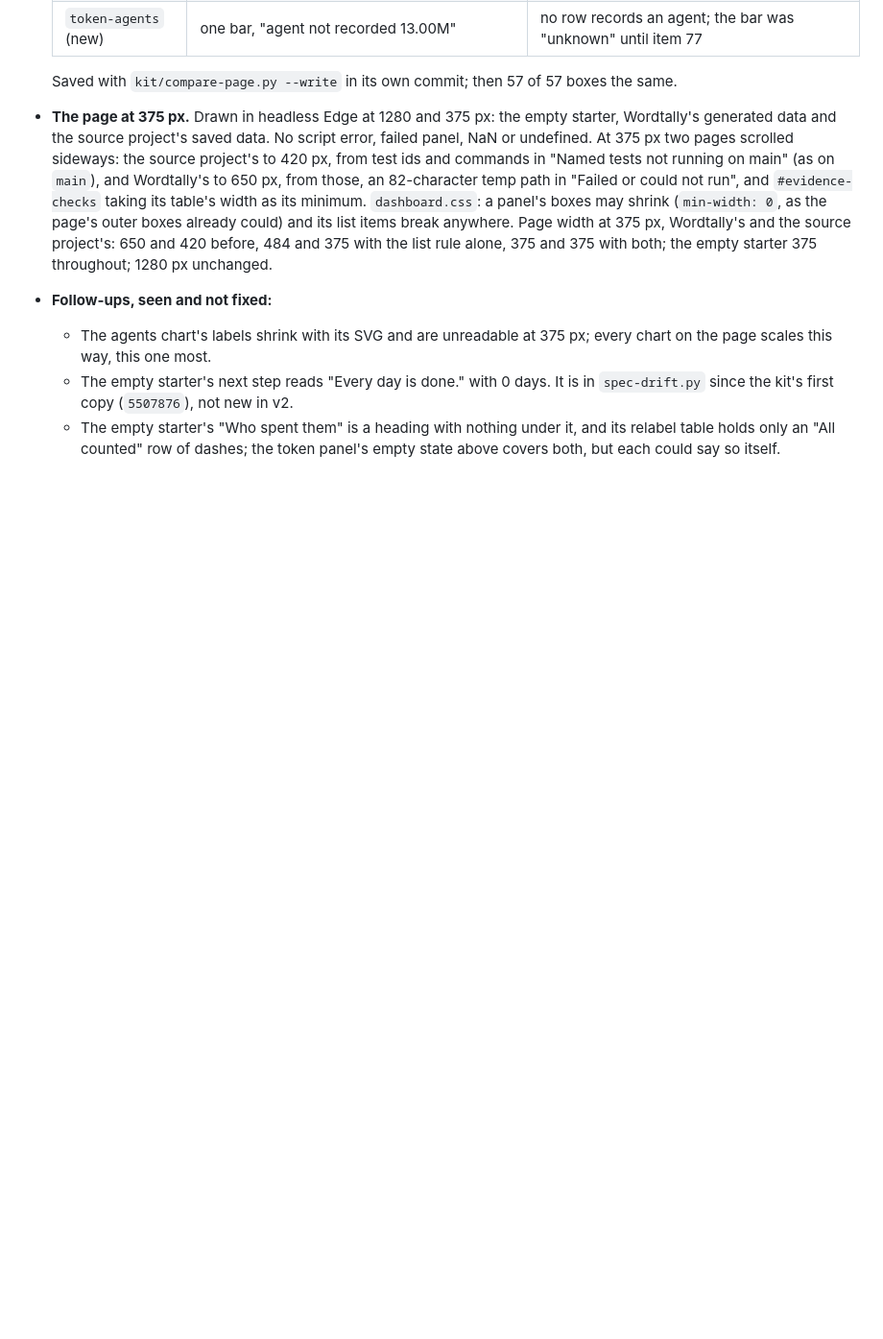
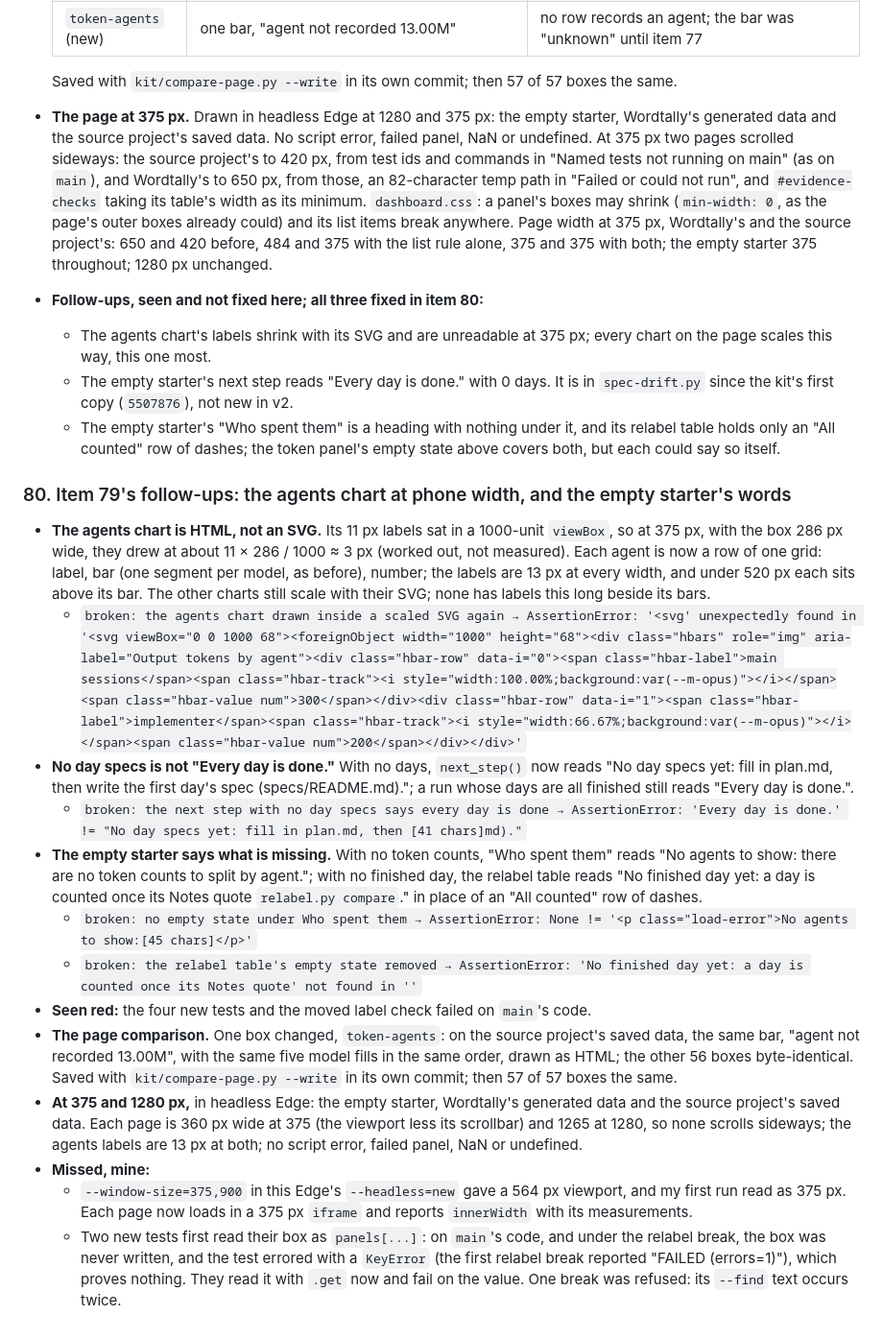
Before and after one commit to Yusuprozimemet/agentic-workflow-kit, a Markdown page: kit/CHANGES.md, the part around the change. Shown at 96% size. GitHub-like rendering; blank space fills up the shorter version.

Commit message:
Record item 79's follow-ups as fixed (item 80)
What each fix does, its broken: lines as break.py printed them, the box
review, the widths at 375 and 1280 px, and two misses of mine: a 375 px
window that was 564 px wide, and tests that errored instead of failing.

Co-Authored-By: Claude Opus 5.5 <noreply@anthropic.com>

```diff
--- a/kit/CHANGES.md
+++ b/kit/CHANGES.md
@@ -1490,7 +1490,7 @@ Plan: Wordtally `docs/agentic-workflow-kit-v2-plan.md`. Sources: Wordtally `82b4
   (`min-width: 0`, as the page's outer boxes already could) and its list items break anywhere.
   Page width at 375 px, Wordtally's and the source project's: 650 and 420 before, 484 and 375 with
   the list rule alone, 375 and 375 with both; the empty starter 375 throughout; 1280 px unchanged.
-- **Follow-ups, seen and not fixed:**
+- **Follow-ups, seen and not fixed here; all three fixed in item 80:**
   - The agents chart's labels shrink with its SVG and are unreadable at 375 px; every chart on the
     page scales this way, this one most.
   - The empty starter's next step reads "Every day is done." with 0 days. It is in
@@ -1498,3 +1498,39 @@ Plan: Wordtally `docs/agentic-workflow-kit-v2-plan.md`. Sources: Wordtally `82b4
   - The empty starter's "Who spent them" is a heading with nothing under it, and its relabel
     table holds only an "All counted" row of dashes; the token panel's empty state above covers
     both, but each could say so itself.
+
+### 80. Item 79's follow-ups: the agents chart at phone width, and the empty starter's words
+
+- **The agents chart is HTML, not an SVG.** Its 11 px labels sat in a 1000-unit `viewBox`, so at
+  375 px, with the box 286 px wide, they drew at about 11 × 286 / 1000 ≈ 3 px (worked out, not
+  measured). Each agent is now a row of one grid: label, bar (one segment per model, as before),
+  number; the labels are 13 px at every width, and under 520 px each sits above its bar. The
+  other charts still scale with their SVG; none has labels this long beside its bars.
+  - `broken: the agents chart drawn inside a scaled SVG again → AssertionError: '<svg' unexpectedly found in '<svg viewBox="0 0 1000 68"><foreignObject width="1000" height="68"><div class="hbars" role="img" aria-label="Output tokens by agent"><div class="hbar-row" data-i="0"><span class="hbar-label">main sessions</span><span class="hbar-track"><i style="width:100.00%;background:var(--m-opus)"></i></span><span class="hbar-value num">300</span></div><div class="hbar-row" data-i="1"><span class="hbar-label">implementer</span><span class="hbar-track"><i style="width:66.67%;background:var(--m-opus)"></i></span><span class="hbar-value num">200</span></div></div>'`
+- **No day specs is not "Every day is done."** With no days, `next_step()` now reads "No day
+  specs yet: fill in plan.md, then write the first day's spec (specs/README.md)."; a run whose
+  days are all finished still reads "Every day is done.".
+  - `broken: the next step with no day specs says every day is done → AssertionError: 'Every day is done.' != "No day specs yet: fill in plan.md, then [41 chars]md)."`
+- **The empty starter says what is missing.** With no token counts, "Who spent them" reads "No
+  agents to show: there are no token counts to split by agent."; with no finished day, the
+  relabel table reads "No finished day yet: a day is counted once its Notes quote
+  `relabel.py compare`." in place of an "All counted" row of dashes.
+  - `broken: no empty state under Who spent them → AssertionError: None != '<p class="load-error">No agents to show:[45 chars]</p>'`
+  - `broken: the relabel table's empty state removed → AssertionError: 'No finished day yet: a day is counted once its Notes quote' not found in ''`
+- **Seen red:** the four new tests and the moved label check failed on `main`'s code.
+- **The page comparison.** One box changed, `token-agents`: on the source project's saved data,
+  the same bar, "agent not recorded 13.00M", with the same five model fills in the same order,
+  drawn as HTML; the other 56 boxes byte-identical. Saved with `kit/compare-page.py --write` in
+  its own commit; then 57 of 57 boxes the same.
+- **At 375 and 1280 px,** in headless Edge: the empty starter, Wordtally's generated data and the
+  source project's saved data. Each page is 360 px wide at 375 (the viewport less its scrollbar)
+  and 1265 at 1280, so none scrolls sideways; the agents labels are 13 px at both; no script
+  error, failed panel, NaN or undefined.
+- **Missed, mine:**
+  - `--window-size=375,900` in this Edge's `--headless=new` gave a 564 px viewport, and my first
+    run read as 375 px. Each page now loads in a 375 px `iframe` and reports `innerWidth` with
+    its measurements.
+  - Two new tests first read their box as `panels[...]`: on `main`'s code, and under the relabel
+    break, the box was never written, and the test errored with a `KeyError` (the first relabel
+    break reported "FAILED (errors=1)"), which proves nothing. They read it with `.get` now and
+    fail on the value. One break was refused: its `--find` text occurs twice.
```
